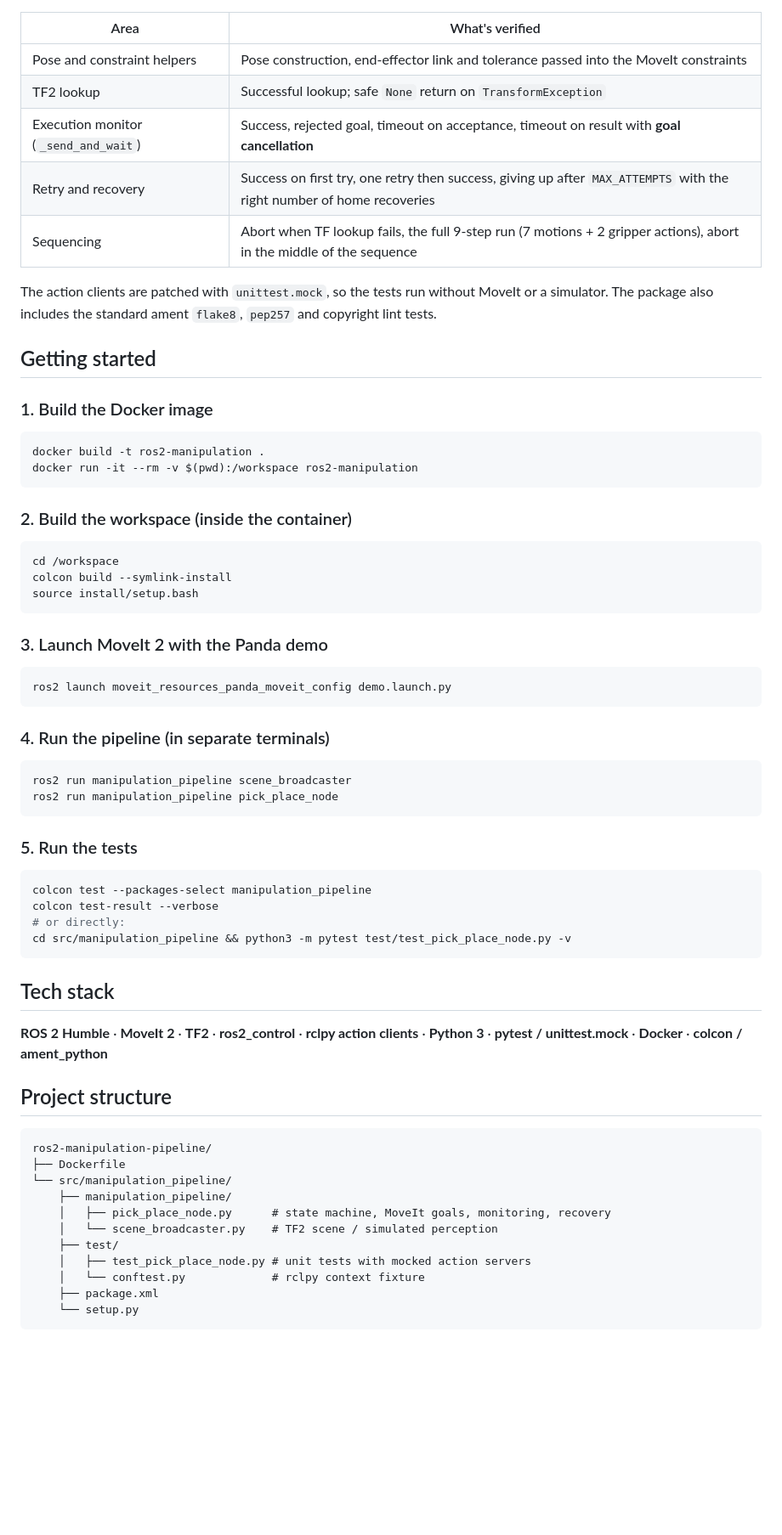
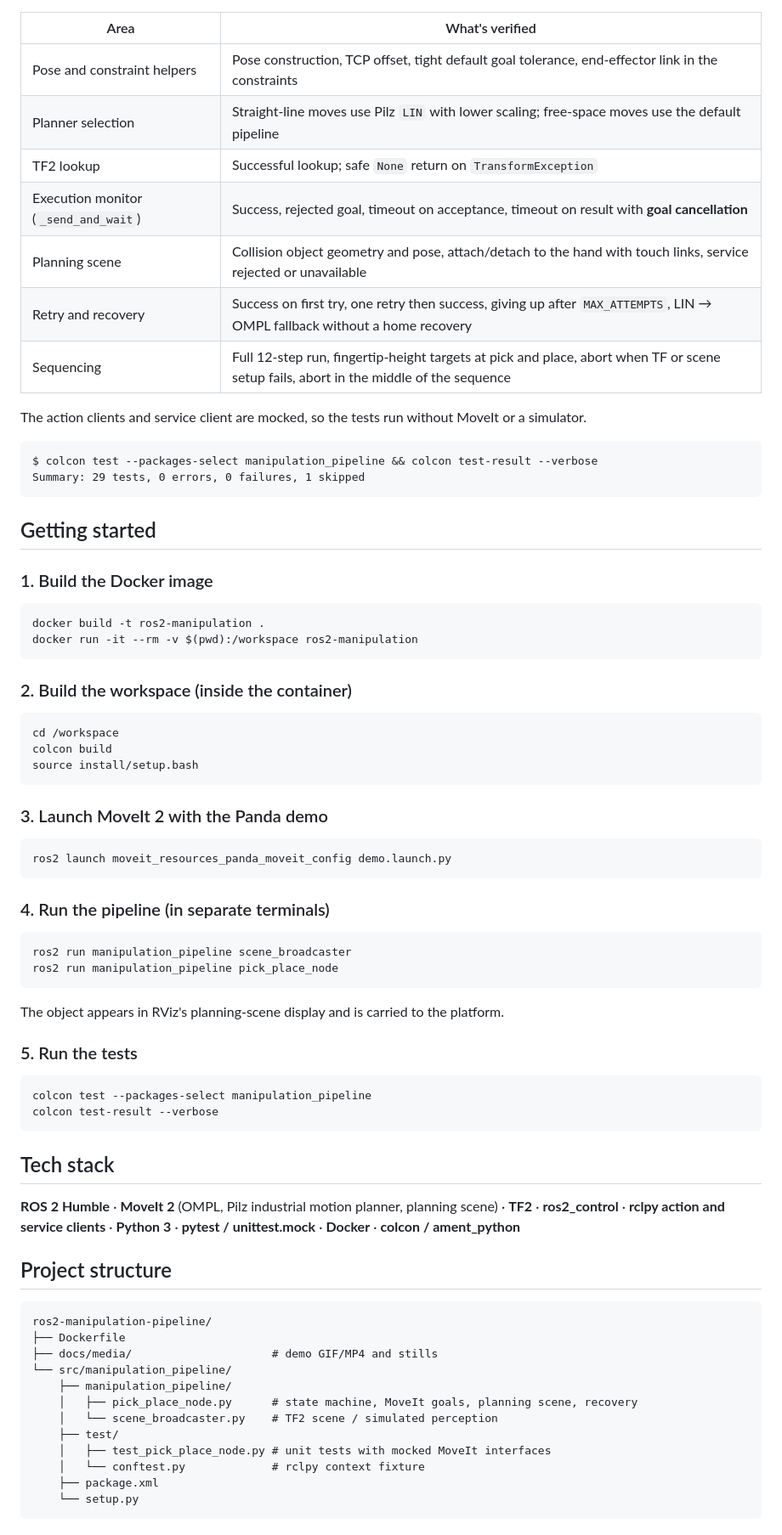
Before and after one commit to SVish1/ros2-manipulation-pipeline, a Markdown page: README.md, the part around one of its changes. Shown at 85% size. Drawn GitHub-style; blank space fills up the shorter version.

````diff
--- a/README.md
+++ b/README.md
@@ -70,13 +116,20 @@ The fix was to remove the outer spin. A short `spin_once` loop lets the TF buffe
 
 | Area | What's verified |
 |------|-----------------|
-| Pose and constraint helpers | Pose construction, end-effector link and tolerance passed into the MoveIt constraints |
+| Pose and constraint helpers | Pose construction, TCP offset, tight default goal tolerance, end-effector link in the constraints |
+| Planner selection | Straight-line moves use Pilz `LIN` with lower scaling; free-space moves use the default pipeline |
 | TF2 lookup | Successful lookup; safe `None` return on `TransformException` |
 | Execution monitor (`_send_and_wait`) | Success, rejected goal, timeout on acceptance, timeout on result with **goal cancellation** |
-| Retry and recovery | Success on first try, one retry then success, giving up after `MAX_ATTEMPTS` with the right number of home recoveries |
-| Sequencing | Abort when TF lookup fails, the full 9-step run (7 motions + 2 gripper actions), abort in the middle of the sequence |
+| Planning scene | Collision object geometry and pose, attach/detach to the hand with touch links, service rejected or unavailable |
+| Retry and recovery | Success on first try, one retry then success, giving up after `MAX_ATTEMPTS`, LIN → OMPL fallback without a home recovery |
+| Sequencing | Full 12-step run, fingertip-height targets at pick and place, abort when TF or scene setup fails, abort in the middle of the sequence |
 
-The action clients are patched with `unittest.mock`, so the tests run without MoveIt or a simulator. The package also includes the standard ament `flake8`, `pep257` and copyright lint tests.
+The action clients and service client are mocked, so the tests run without MoveIt or a simulator.
+
+```
+$ colcon test --packages-select manipulation_pipeline && colcon test-result --verbose
+Summary: 29 tests, 0 errors, 0 failures, 1 skipped
+```
 
 ## Getting started
 
@@ -91,7 +144,7 @@ docker run -it --rm -v $(pwd):/workspace ros2-manipulation
 
 ```bash
 cd /workspace
-colcon build --symlink-install
+colcon build
 source install/setup.bash
 ```
 
@@ -108,30 +161,31 @@ ros2 run manipulation_pipeline scene_broadcaster
 ros2 run manipulation_pipeline pick_place_node
 ```
 
+The object appears in RViz's planning-scene display and is carried to the platform.
+
 ### 5. Run the tests
 
 ```bash
 colcon test --packages-select manipulation_pipeline
 colcon test-result --verbose
-# or directly:
-cd src/manipulation_pipeline && python3 -m pytest test/test_pick_place_node.py -v
 ```
 
 ## Tech stack
 
-**ROS 2 Humble** · **MoveIt 2** · **TF2** · **ros2_control** · **rclpy action clients** · **Python 3** · **pytest / unittest.mock** · **Docker** · **colcon / ament_python**
+**ROS 2 Humble** · **MoveIt 2** (OMPL, Pilz industrial motion planner, planning scene) · **TF2** · **ros2_control** · **rclpy action and service clients** · **Python 3** · **pytest / unittest.mock** · **Docker** · **colcon / ament_python**
 
 ## Project structure
 
 ```
 ros2-manipulation-pipeline/
 ├── Dockerfile
+├── docs/media/                     # demo GIF/MP4 and stills
 └── src/manipulation_pipeline/
     ├── manipulation_pipeline/
-    │   ├── pick_place_node.py      # state machine, MoveIt goals, monitoring, recovery
+    │   ├── pick_place_node.py      # state machine, MoveIt goals, planning scene, recovery
     │   └── scene_broadcaster.py    # TF2 scene / simulated perception
     ├── test/
-    │   ├── test_pick_place_node.py # unit tests with mocked action servers
+    │   ├── test_pick_place_node.py # unit tests with mocked MoveIt interfaces
     │   └── conftest.py             # rclpy context fixture
     ├── package.xml
     └── setup.py
````
Also changed, not shown: other parts of README.md (+78 -32 lines), docs/media/sequence.png (added), 7 other files.
